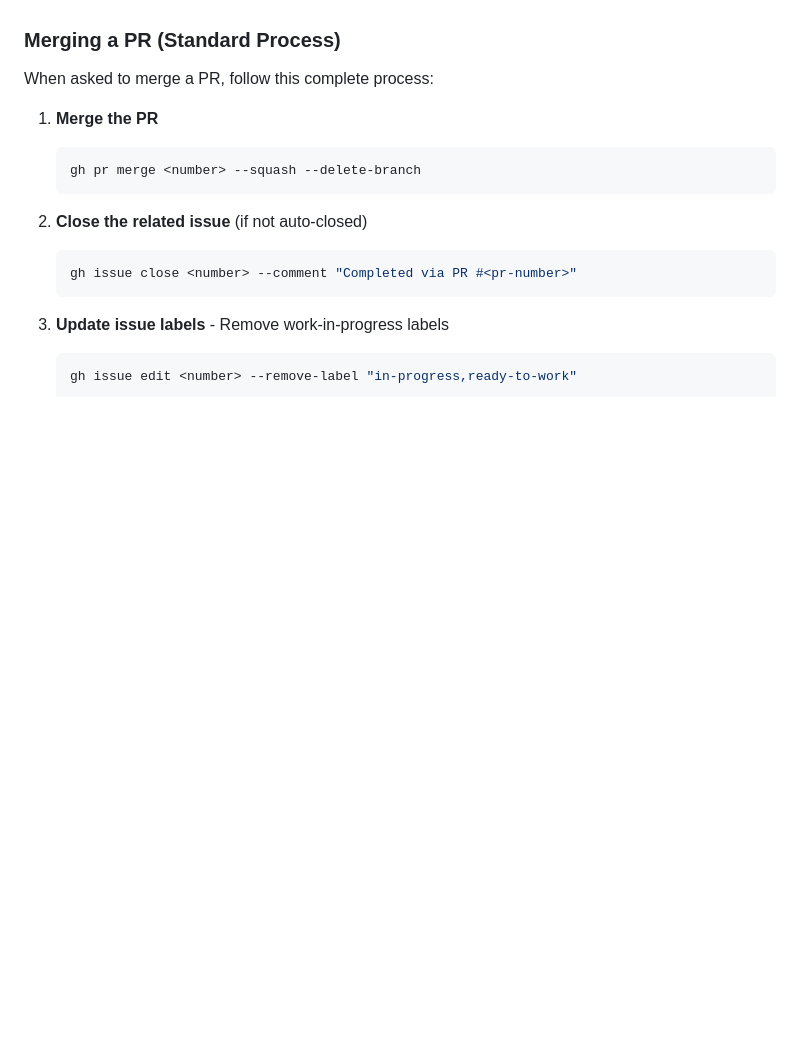
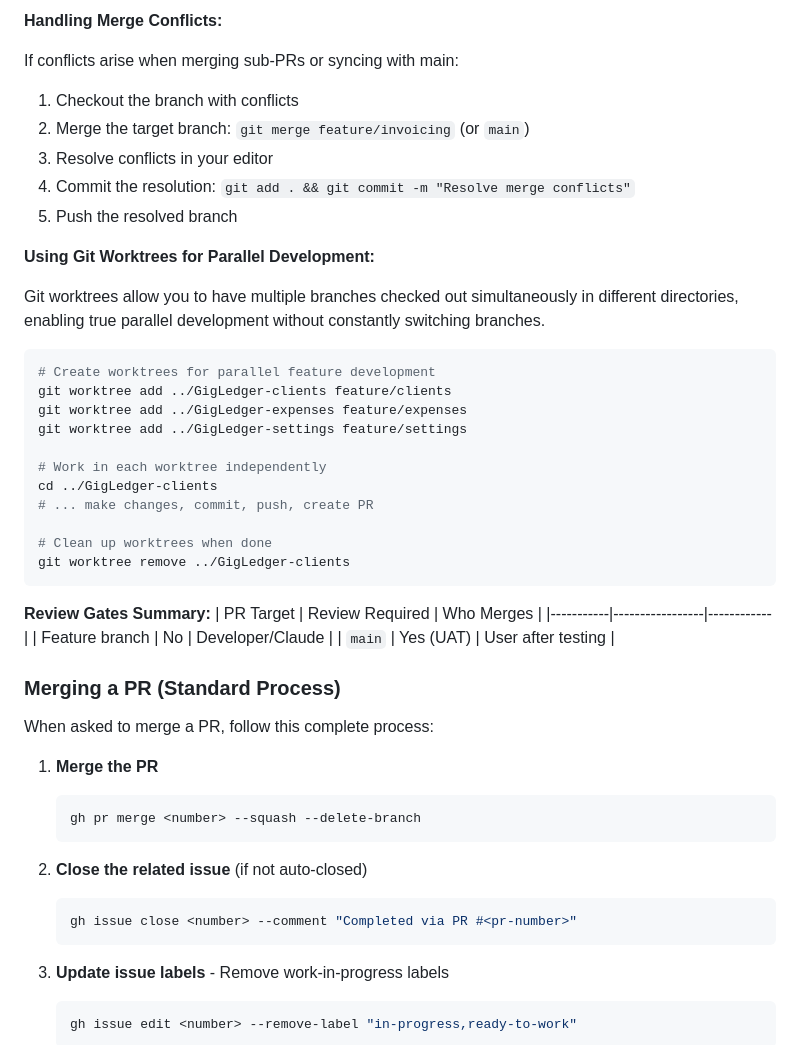
Before and after one commit to kamal-haider/GigLedger, a Markdown page: CLAUDE.md, the part around one of its changes. Rendered like a GitHub page; blank space fills up the shorter version.

````diff
--- a/CLAUDE.md
+++ b/CLAUDE.md
@@ -144,3 +209,35 @@ git push -u origin feature/your-feature-name
+**Handling Merge Conflicts:**
+
+If conflicts arise when merging sub-PRs or syncing with main:
+1. Checkout the branch with conflicts
+2. Merge the target branch: `git merge feature/invoicing` (or `main`)
+3. Resolve conflicts in your editor
+4. Commit the resolution: `git add . && git commit -m "Resolve merge conflicts"`
+5. Push the resolved branch
+
+**Using Git Worktrees for Parallel Development:**
+
+Git worktrees allow you to have multiple branches checked out simultaneously in different directories, enabling true parallel development without constantly switching branches.
+
+```bash
+# Create worktrees for parallel feature development
+git worktree add ../GigLedger-clients feature/clients
+git worktree add ../GigLedger-expenses feature/expenses
+git worktree add ../GigLedger-settings feature/settings
+
+# Work in each worktree independently
+cd ../GigLedger-clients
+# ... make changes, commit, push, create PR
+
+# Clean up worktrees when done
+git worktree remove ../GigLedger-clients
+```
+
+**Review Gates Summary:**
+| PR Target | Review Required | Who Merges |
+|-----------|-----------------|------------|
+| Feature branch | No | Developer/Claude |
+| `main` | Yes (UAT) | User after testing |
 
 ### Merging a PR (Standard Process)
 
````
Also changed, not shown: other parts of CLAUDE.md (+65 -0 lines).
